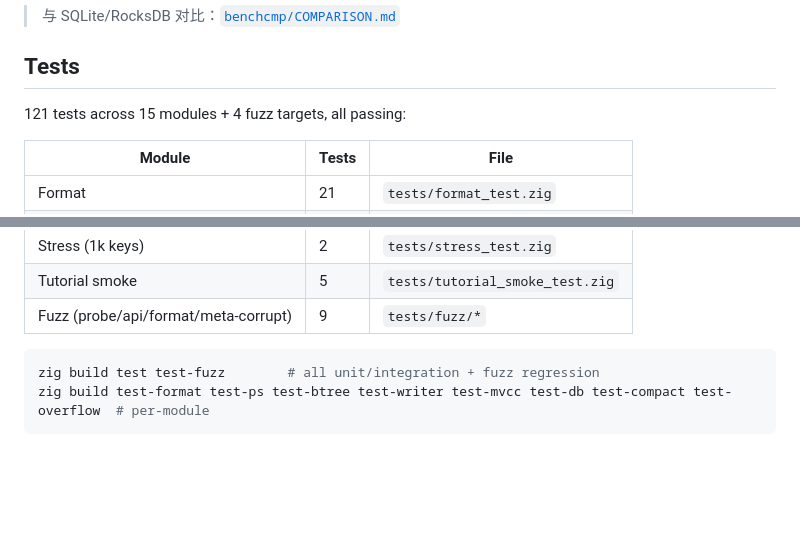
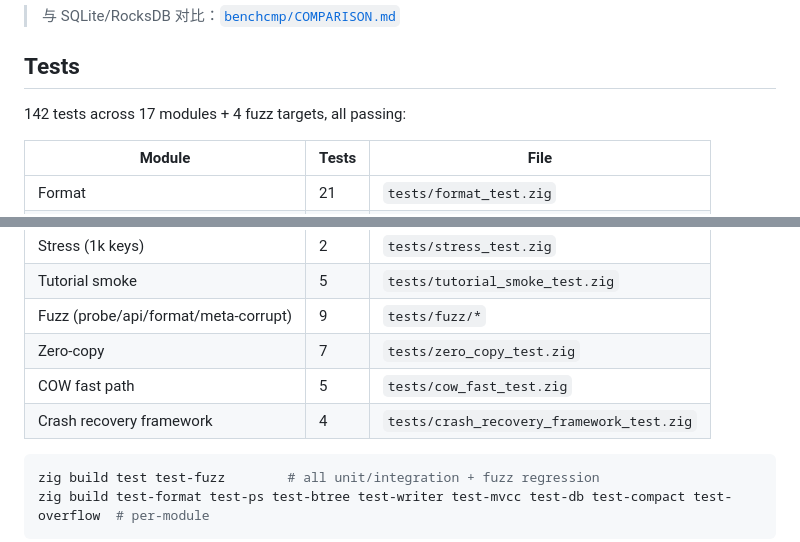
Before and after one commit to tt67wq/cube_db, a Markdown page: README.md, 2 parts joined by grey strips. Drawn GitHub-style; blank space fills up the shorter version.

Commit message:
docs: update README test count 121→142, add new test modules

````diff
--- a/README.md
+++ b/README.md
@@ -84,7 +84,7 @@ full API, and recipes see **[docs/usage.md](docs/usage.md)**.
 
 ## Tests
 
-121 tests across 15 modules + 4 fuzz targets, all passing:
+142 tests across 17 modules + 4 fuzz targets, all passing:
 
 | Module | Tests | File |
 |--------|-------|------|
@@ -103,6 +103,9 @@ full API, and recipes see **[docs/usage.md](docs/usage.md)**.
 | Stress (1k keys) | 2 | `tests/stress_test.zig` |
 | Tutorial smoke | 5 | `tests/tutorial_smoke_test.zig` |
 | Fuzz (probe/api/format/meta-corrupt) | 9 | `tests/fuzz/*` |
+| Zero-copy | 7 | `tests/zero_copy_test.zig` |
+| COW fast path | 5 | `tests/cow_fast_test.zig` |
+| Crash recovery framework | 4 | `tests/crash_recovery_framework_test.zig` |
 
 ```bash
 zig build test test-fuzz        # all unit/integration + fuzz regression
````
